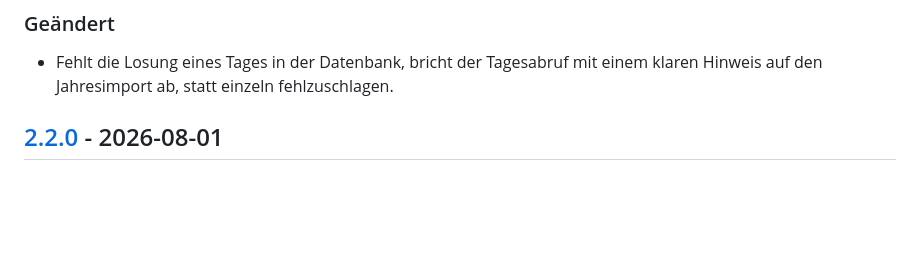
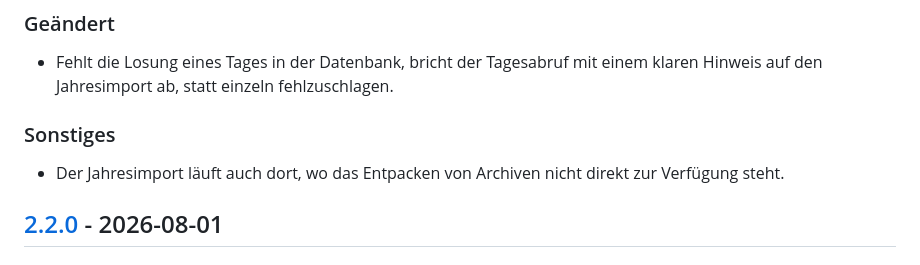
Before and after one commit to Revisor01/ketiv, a Markdown page: CHANGELOG.md, the part around the change. Drawn GitHub-style; blank space fills up the shorter version.

Commit message:
CHANGELOG: Hinweis zum Jahresimport ergaenzt

```diff
--- a/CHANGELOG.md
+++ b/CHANGELOG.md
@@ -21,6 +21,10 @@ die Versionierung folgt [Semantic Versioning](https://semver.org/lang/de/).
 ### Geändert
 - Fehlt die Losung eines Tages in der Datenbank, bricht der Tagesabruf mit einem
   klaren Hinweis auf den Jahresimport ab, statt einzeln fehlzuschlagen.
+
+### Sonstiges
+- Der Jahresimport läuft auch dort, wo das Entpacken von Archiven nicht direkt
+  zur Verfügung steht.
 
 ## [2.2.0] - 2026-08-01
 
```
